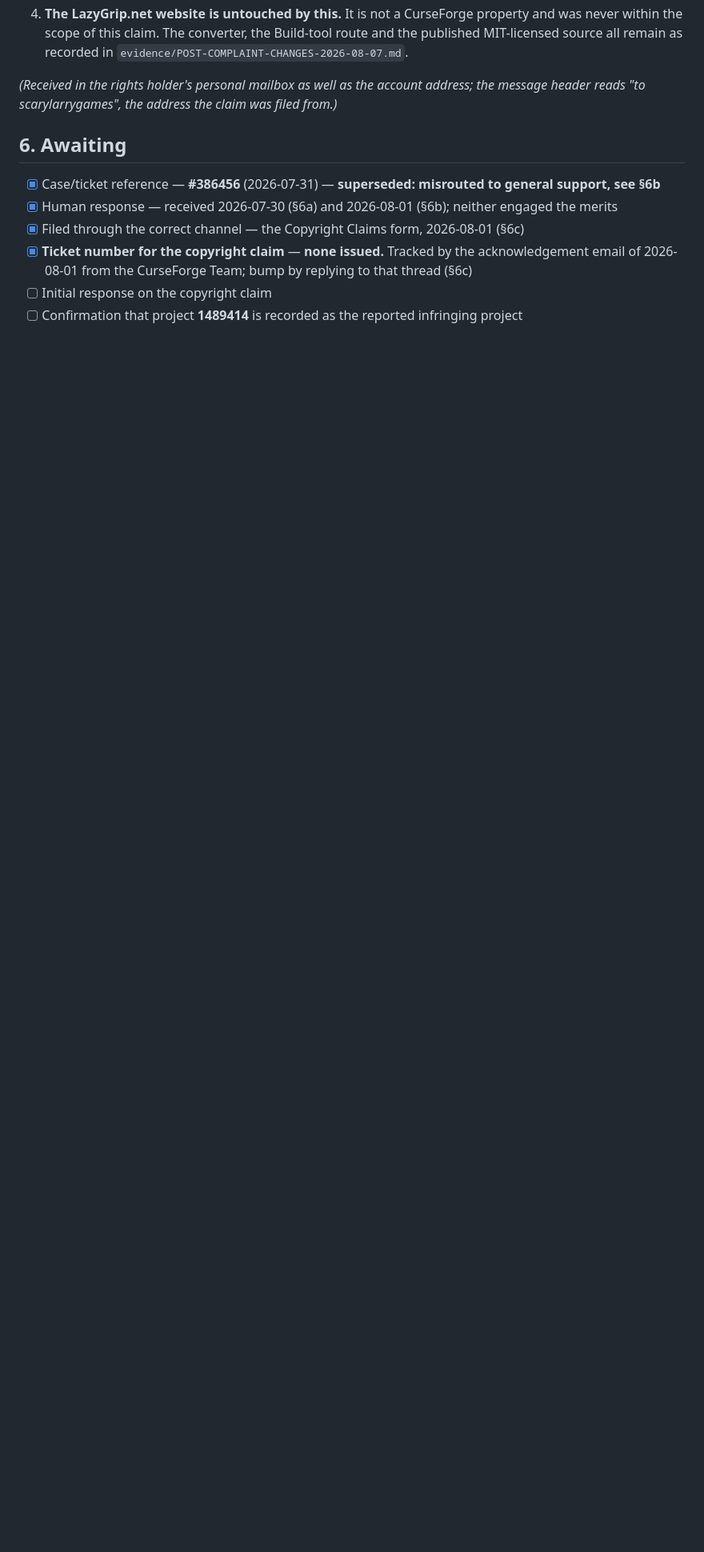
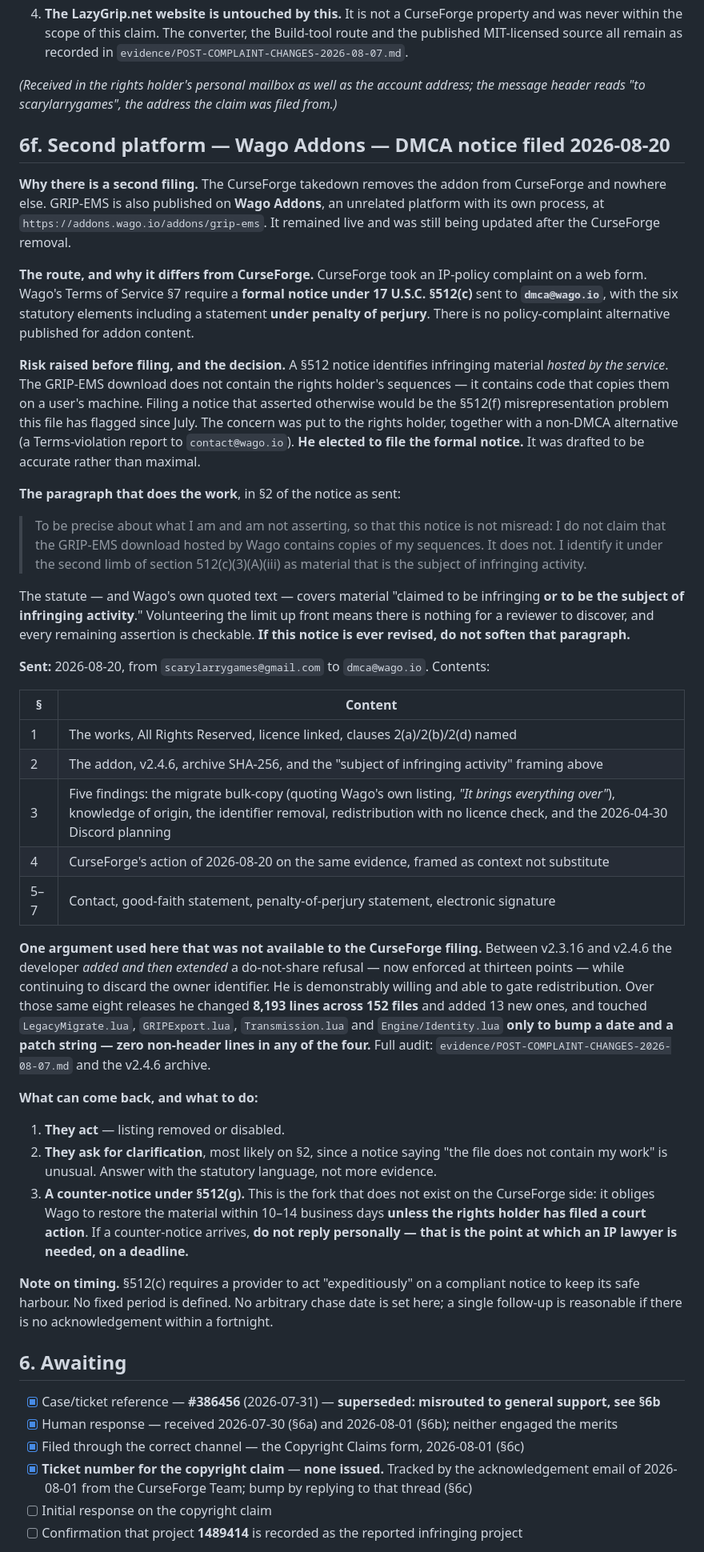
Before and after one commit to LarryThiessen/GSE-to-GRIP-EMS-Conversion-Copyright-Violations, a Markdown page: correspondence/2026-07-cf-claim-thread.md, the part around one of its changes. Shown at 80% size. GitHub-like rendering; blank space fills up the shorter version.

Commit message:
Correspondence: DMCA notice filed with Wago Addons, 2026-08-20
The CurseForge takedown removes the addon from CurseForge only. GRIP-EMS is also
published on Wago Addons, which remained live and was still being updated after
the removal.

Wago's Terms require a formal 17 U.S.C. 512(c) notice to dmca@wago.io with a
penalty-of-perjury statement; no policy-complaint alternative is published for
addon content. The 512(f) risk was raised before filing, together with a
non-DMCA alternative, and the rights holder elected to file the formal notice.
It was drafted to be accurate rather than maximal: section 2 states plainly that
the download does not contain his sequences and relies on the "subject of
infringing activity" limb of 512(c)(3)(A)(iii). That paragraph is flagged in this
log as not to be softened if the notice is ever revised.

Records what was sent, the one argument available here that was not available at
CurseForge - 8,193 changed lines across 152 files between v2.3.18 and v2.4.6,
with the four files that matter touched only to bump a date and a patch string -
and what happens if a 512(g) counter-notice arrives, which is the fork that does
not exist on the CurseForge side and runs on a deadline.

Co-Authored-By: Claude Opus 5 <noreply@anthropic.com>

```diff
--- a/correspondence/2026-07-cf-claim-thread.md
+++ b/correspondence/2026-07-cf-claim-thread.md
@@ -321,6 +321,70 @@ review. Consequences:
 *(Received in the rights holder's personal mailbox as well as the account address; the message
 header reads "to scarylarrygames", the address the claim was filed from.)*
 
+## 6f. Second platform — Wago Addons — DMCA notice filed 2026-08-20
+
+**Why there is a second filing.** The CurseForge takedown removes the addon from CurseForge and
+nowhere else. GRIP-EMS is also published on **Wago Addons**, an unrelated platform with its own
+process, at `https://addons.wago.io/addons/grip-ems`. It remained live and was still being
+updated after the CurseForge removal.
+
+**The route, and why it differs from CurseForge.** CurseForge took an IP-policy complaint on a
+web form. Wago's Terms of Service §7 require a **formal notice under 17 U.S.C. §512(c)** sent to
+**`dmca@wago.io`**, with the six statutory elements including a statement **under penalty of
+perjury**. There is no policy-complaint alternative published for addon content.
+
+**Risk raised before filing, and the decision.** A §512 notice identifies infringing material
+*hosted by the service*. The GRIP-EMS download does not contain the rights holder's sequences —
+it contains code that copies them on a user's machine. Filing a notice that asserted otherwise
+would be the §512(f) misrepresentation problem this file has flagged since July. The concern was
+put to the rights holder, together with a non-DMCA alternative (a Terms-violation report to
+`contact@wago.io`). **He elected to file the formal notice.** It was drafted to be accurate
+rather than maximal.
+
+**The paragraph that does the work**, in §2 of the notice as sent:
+
+> To be precise about what I am and am not asserting, so that this notice is not misread: I do
+> not claim that the GRIP-EMS download hosted by Wago contains copies of my sequences. It does
+> not. I identify it under the second limb of section 512(c)(3)(A)(iii) as material that is the
+> subject of infringing activity.
+
+The statute — and Wago's own quoted text — covers material "claimed to be infringing **or to be
+the subject of infringing activity**." Volunteering the limit up front means there is nothing for
+a reviewer to discover, and every remaining assertion is checkable. **If this notice is ever
+revised, do not soften that paragraph.**
+
+**Sent:** 2026-08-20, from `scarylarrygames@gmail.com` to `dmca@wago.io`. Contents:
+
+| § | Content |
+|---|---|
+| 1 | The works, All Rights Reserved, licence linked, clauses 2(a)/2(b)/2(d) named |
+| 2 | The addon, v2.4.6, archive SHA-256, and the "subject of infringing activity" framing above |
+| 3 | Five findings: the migrate bulk-copy (quoting Wago's own listing, *"It brings everything over"*), knowledge of origin, the identifier removal, redistribution with no licence check, and the 2026-04-30 Discord planning |
+| 4 | CurseForge's action of 2026-08-20 on the same evidence, framed as context not substitute |
+| 5–7 | Contact, good-faith statement, penalty-of-perjury statement, electronic signature |
+
+**One argument used here that was not available to the CurseForge filing.** Between v2.3.16 and
+v2.4.6 the developer *added and then extended* a do-not-share refusal — now enforced at thirteen
+points — while continuing to discard the owner identifier. He is demonstrably willing and able to
+gate redistribution. Over those same eight releases he changed **8,193 lines across 152 files**
+and added 13 new ones, and touched `LegacyMigrate.lua`, `GRIPExport.lua`, `Transmission.lua` and
+`Engine/Identity.lua` **only to bump a date and a patch string — zero non-header lines in any of
+the four.** Full audit: `evidence/POST-COMPLAINT-CHANGES-2026-08-07.md` and the v2.4.6 archive.
+
+**What can come back, and what to do:**
+
+1. **They act** — listing removed or disabled.
+2. **They ask for clarification**, most likely on §2, since a notice saying "the file does not
+   contain my work" is unusual. Answer with the statutory language, not more evidence.
+3. **A counter-notice under §512(g).** This is the fork that does not exist on the CurseForge
+   side: it obliges Wago to restore the material within 10–14 business days **unless the rights
+   holder has filed a court action**. If a counter-notice arrives, **do not reply personally —
+   that is the point at which an IP lawyer is needed, on a deadline.**
+
+**Note on timing.** §512(c) requires a provider to act "expeditiously" on a compliant notice to
+keep its safe harbour. No fixed period is defined. No arbitrary chase date is set here; a single
+follow-up is reasonable if there is no acknowledgement within a fortnight.
+
 ## 6. Awaiting
 
 - [x] Case/ticket reference — **#386456** (2026-07-31) — **superseded: misrouted to general support, see §6b**
```
Also changed, not shown: other parts of correspondence/2026-07-cf-claim-thread.md (+1 -0 lines).
